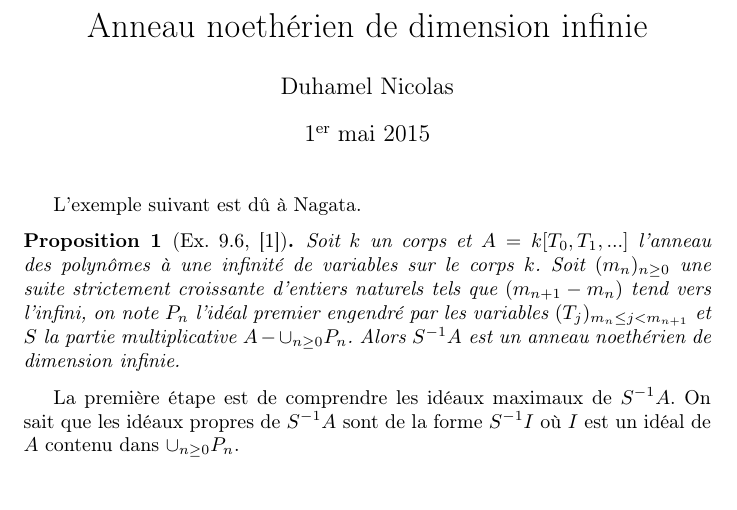
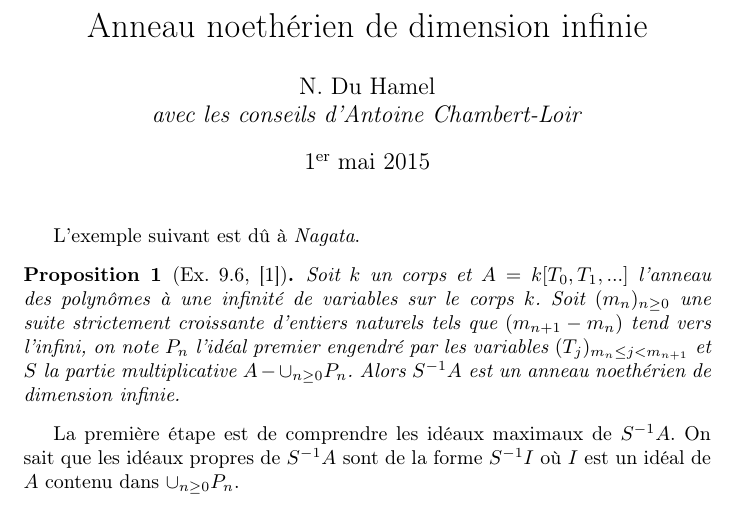
Before and after one commit to nicolasduhamel/sandbox, a LaTeX document (nagata.tex): part of page 1 of 2, cut so that both start at the same text. Compiled offline with pdfLaTeX.

Commit message:
Modif auteur
Ajout "avec les conseils d'Antoine Chambert-Loir"

```diff
--- a/nagata.tex
+++ b/nagata.tex
@@ -18,10 +18,10 @@
 \begin{document}
 
 \title{Anneau noethérien de dimension infinie}
-\author{Duhamel Nicolas}
+\author{N. Du Hamel \\ \emph{avec les conseils d'Antoine Chambert-Loir}}
 \maketitle
 
-L'exemple suivant est dû à Nagata.
+L'exemple suivant est dû à \emph{Nagata}.
 \begin{proposition}[Ex. 9.6, \cite{eisenbud}]
 Soit $k$ un corps et $A = k[T_0, T_1, ...]$ l'anneau des polynômes à une infinité de variables sur le corps $k$. Soit $(m_n)_{n \geq 0}$ une suite strictement croissante d'entiers naturels tels que $( m_{n+1} - m_n )$ tend vers l'infini, on note $P_n$ l'idéal premier engendré par les variables $(T_j)_{m_n \leq j < m_{n+1}}$ et $S$ la partie multiplicative $A-\cup_{n \geq 0}P_n$. Alors $S^{-1}A$ est un anneau noethérien de dimension infinie.
 \end{proposition}
```
